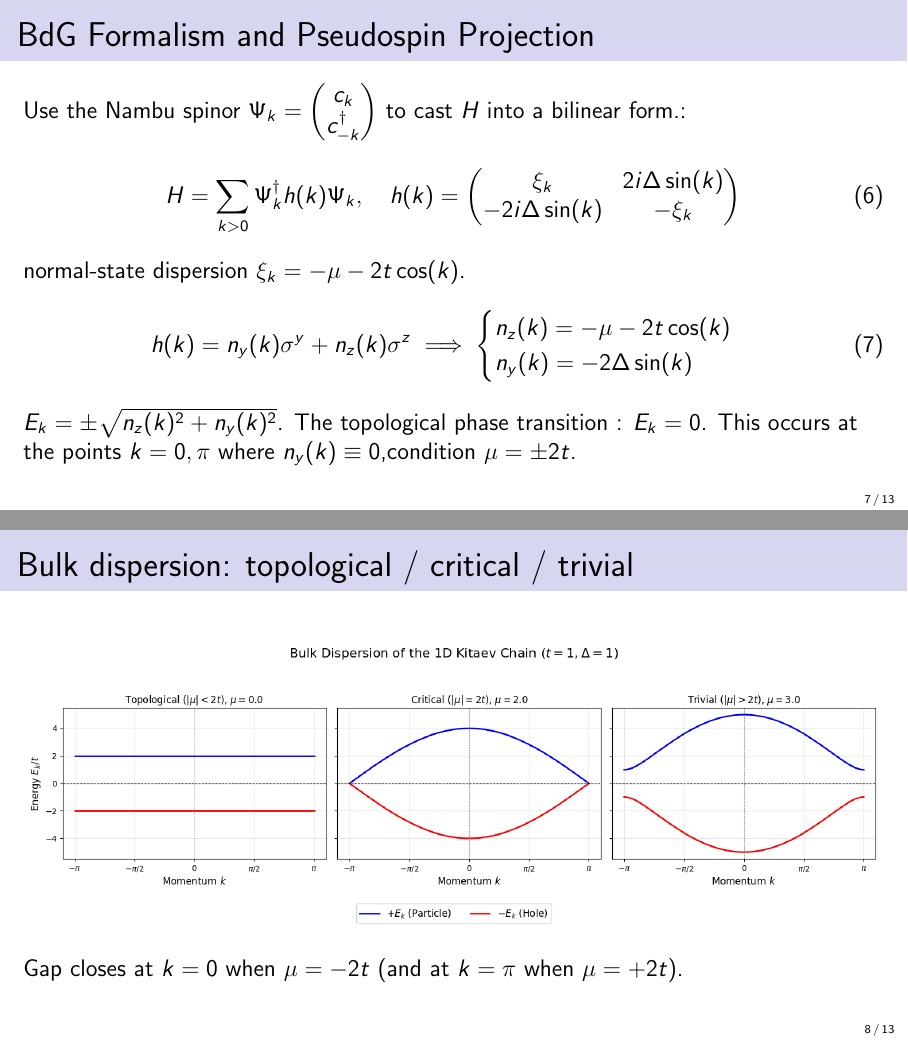
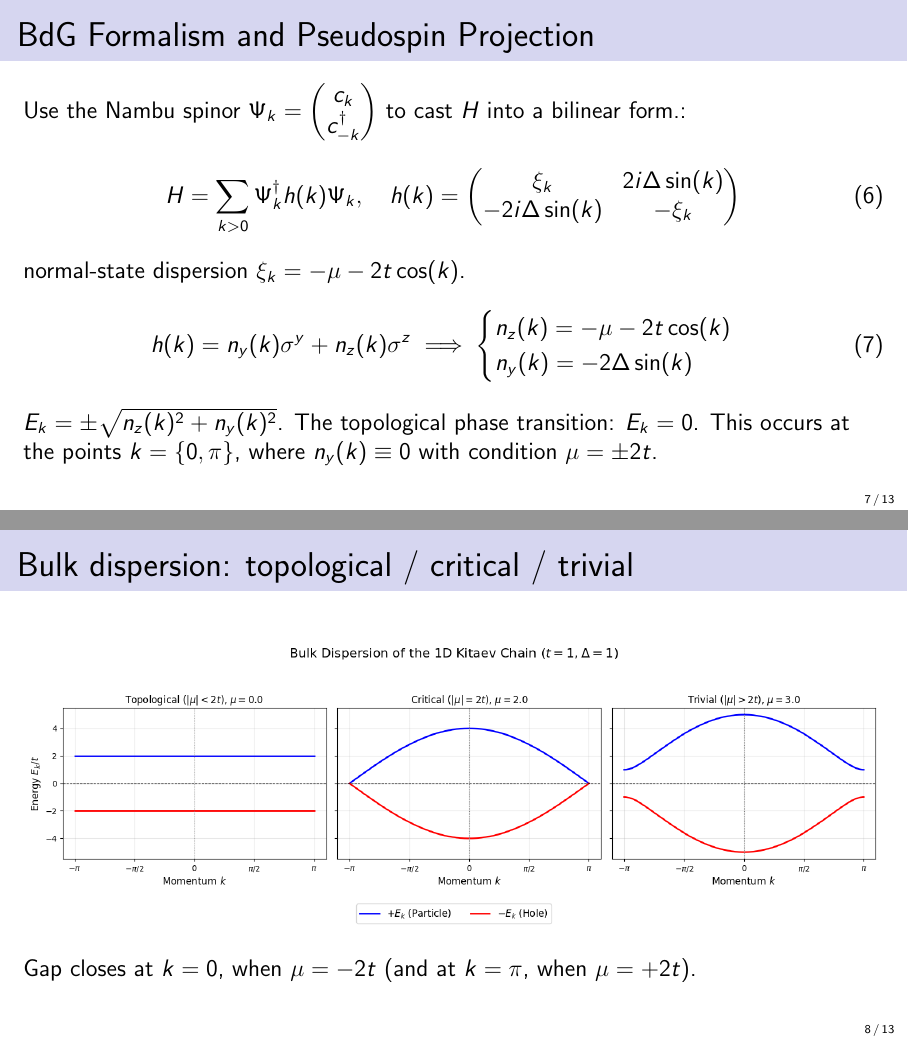
Before and after one commit to edhar98/majorana-modes-machine, LaTeX slides (presentation/week2/slides.tex): pages 7 and 8 of 13, joined at a grey line. Compiled offline with pdfLaTeX.

Commit message:
minor fixes

```diff
--- a/presentation/week2/slides.tex
+++ b/presentation/week2/slides.tex
@@ -163,14 +163,15 @@
       n_y(k) = -2\Delta\sin(k)
     \end{cases}
   \end{equation}
-  $E_k = \pm\sqrt{n_z(k)^2 + n_y(k)^2}$. The topological phase transition : $E_k = 0$. This occurs at the  points $k=0, \pi$ where $n_y(k) \equiv 0$,condition $\mu = \pm 2t$.
+  $E_k = \pm\sqrt{n_z(k)^2 + n_y(k)^2}$. The topological phase transition: $E_k = 0$.
+This occurs at the points $k=\{0, \pi\}$, where $n_y(k) \equiv 0$ with condition $\mu = \pm 2t$.
 \end{frame}
 
 \begin{frame}{Bulk dispersion: topological / critical / trivial}
   \begin{center}
     \includegraphics[width=\linewidth]{block1_01_bulk_dispersion.png}
   \end{center}
-  Gap closes at $k=0$ when $\mu=-2t$ (and at $k=\pi$ when $\mu=+2t$).
+  Gap closes at $k=0$, when $\mu=-2t$ (and at $k=\pi$, when $\mu=+2t$).
 \end{frame}
 
 % ── Winding number ────────────────────────────────────────────────────────────
```
